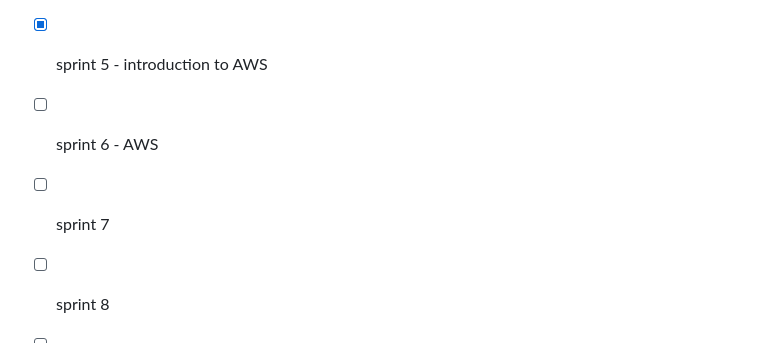
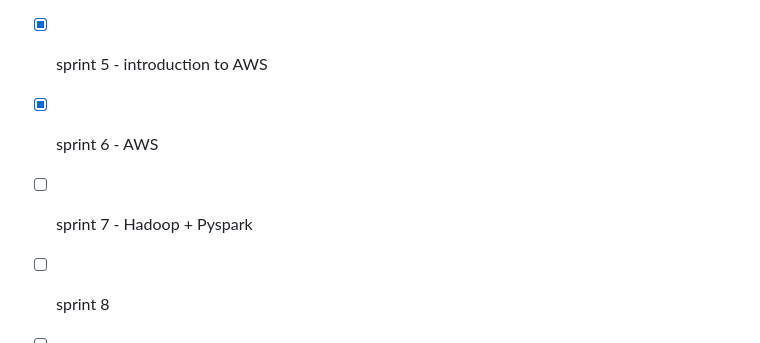
Before and after one commit to diegosantss/CompassUOL, a Markdown page: README.md, the part around the change. GitHub-like rendering.

```diff
--- a/README.md
+++ b/README.md
@@ -36,8 +36,8 @@ Me chamo Diego Matheus dos Santos da Silva, tenho 21 anos, moro na cidade de Ana
 - [x] sprint 3 - Python
 - [x] sprint 4 - Docker and Functional Python
 - [x] sprint 5 - introduction to AWS
-- [ ] sprint 6 - AWS
-- [ ] sprint 7
+- [x] sprint 6 - AWS
+- [ ] sprint 7 - Hadoop + Pyspark
 - [ ] sprint 8
 - [ ] sprint 9
 - [ ] sprint 10
```
